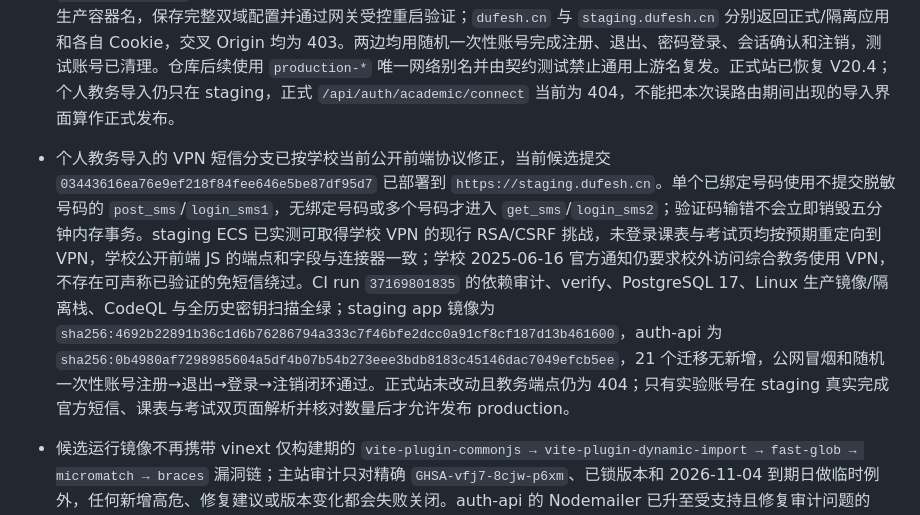
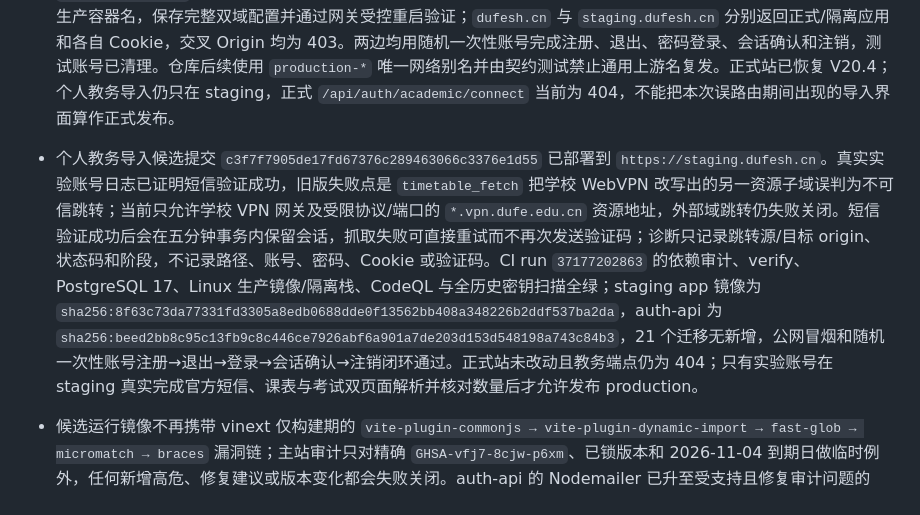
Before and after one commit to zzzhs66678/shadow-of-DUFE, a Markdown page: docs/CURRENT_STATE.md, the part around the change. Rendered like a GitHub page.

Commit message:
docs: record WebVPN redirect staging fix

```diff
--- a/docs/CURRENT_STATE.md
+++ b/docs/CURRENT_STATE.md
@@ -6,7 +6,7 @@
 
 - 2026-10-04 已修复正式网关与 staging ingress 的 Docker 服务名碰撞：生产 Caddy 同时加入两个网络后，通用 `app`/`auth-api` 名称曾解析到 staging，导致 `dufesh.cn` 错误返回 staging 应用、staging Cookie 和 `untrusted_origin`，表现为正式账号无法登录、验证码无法继续、教务导入统一失败。线上现已把正式上游固定到唯一生产容器名，保存完整双域配置并通过网关受控重启验证；`dufesh.cn` 与 `staging.dufesh.cn` 分别返回正式/隔离应用和各自 Cookie，交叉 Origin 均为 403。两边均用随机一次性账号完成注册、退出、密码登录、会话确认和注销，测试账号已清理。仓库后续使用 `production-*` 唯一网络别名并由契约测试禁止通用上游名复发。正式站已恢复 V20.4；个人教务导入仍只在 staging，正式 `/api/auth/academic/connect` 当前为 404，不能把本次误路由期间出现的导入界面算作正式发布。
 
-- 个人教务导入的 VPN 短信分支已按学校当前公开前端协议修正，当前候选提交 `03443616ea76e9ef218f84fee646e5be87df95d7` 已部署到 `https://staging.dufesh.cn`。单个已绑定号码使用不提交脱敏号码的 `post_sms`/`login_sms1`，无绑定号码或多个号码才进入 `get_sms`/`login_sms2`；验证码输错不会立即销毁五分钟内存事务。staging ECS 已实测可取得学校 VPN 的现行 RSA/CSRF 挑战，未登录课表与考试页均按预期重定向到 VPN，学校公开前端 JS 的端点和字段与连接器一致；学校 2025-06-16 官方通知仍要求校外访问综合教务使用 VPN，不存在可声称已验证的免短信绕过。CI run `37169801835` 的依赖审计、verify、PostgreSQL 17、Linux 生产镜像/隔离栈、CodeQL 与全历史密钥扫描全绿；staging app 镜像为 `sha256:4692b22891b36c1d6b76286794a333c7f46bfe2dcc0a91cf8cf187d13b461600`，auth-api 为 `sha256:0b4980af7298985604a5df4b07b54b273eee3bdb8183c45146dac7049efcb5ee`，21 个迁移无新增，公网冒烟和随机一次性账号注册→退出→登录→注销闭环通过。正式站未改动且教务端点仍为 404；只有实验账号在 staging 真实完成官方短信、课表与考试双页面解析并核对数量后才允许发布 production。
+- 个人教务导入候选提交 `c3f7f7905de17fd67376c289463066c3376e1d55` 已部署到 `https://staging.dufesh.cn`。真实实验账号日志已证明短信验证成功，旧版失败点是 `timetable_fetch` 把学校 WebVPN 改写出的另一资源子域误判为不可信跳转；当前只允许学校 VPN 网关及受限协议/端口的 `*.vpn.dufe.edu.cn` 资源地址，外部域跳转仍失败关闭。短信验证成功后会在五分钟事务内保留会话，抓取失败可直接重试而不再次发送验证码；诊断只记录跳转源/目标 origin、状态码和阶段，不记录路径、账号、密码、Cookie 或验证码。CI run `37177202863` 的依赖审计、verify、PostgreSQL 17、Linux 生产镜像/隔离栈、CodeQL 与全历史密钥扫描全绿；staging app 镜像为 `sha256:8f63c73da77331fd3305a8edb0688dde0f13562bb408a348226b2ddf537ba2da`，auth-api 为 `sha256:beed2bb8c95c13fb9c8c446ce7926abf6a901a7de203d153d548198a743c84b3`，21 个迁移无新增，公网冒烟和随机一次性账号注册→退出→登录→会话确认→注销闭环通过。正式站未改动且教务端点仍为 404；只有实验账号在 staging 真实完成官方短信、课表与考试双页面解析并核对数量后才允许发布 production。
 
 - 候选运行镜像不再携带 vinext 仅构建期的 `vite-plugin-commonjs → vite-plugin-dynamic-import → fast-glob → micromatch → braces` 漏洞链；主站审计只对精确 `GHSA-vfj7-8cjw-p6xm`、已锁版本和 2026-11-04 到期日做临时例外，任何新增高危、修复建议或版本变化都会失败关闭。auth-api 的 Nodemailer 已升至受支持且修复审计问题的 `10.0.14`；真实 Alpine 镜像加载、邮件 transport 回归、主站 HTTP 启动与 staging 账号闭环均已通过。
 
```
